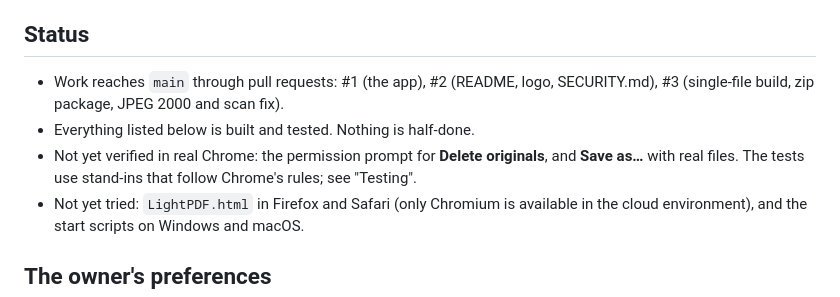
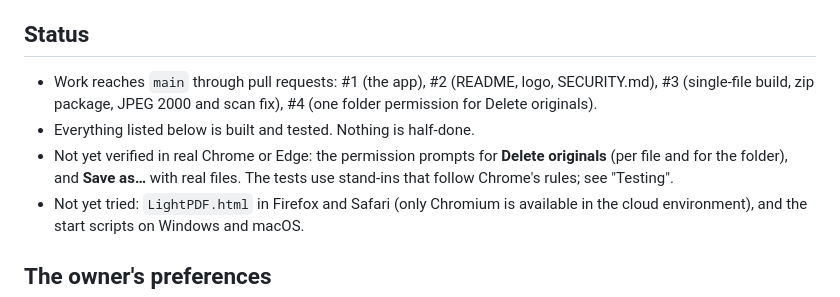
Before and after one commit to mohha1/LightPDF, a Markdown page: CLAUDE.md, the part around the change. Drawn GitHub-style.

Commit message:
Update the status in the handoff notes

```diff
--- a/CLAUDE.md
+++ b/CLAUDE.md
@@ -4,9 +4,9 @@ LightPDF is a static web app for editing PDFs and images entirely in the browser
 
 ## Status
 
-- Work reaches `main` through pull requests: #1 (the app), #2 (README, logo, SECURITY.md), #3 (single-file build, zip package, JPEG 2000 and scan fix).
+- Work reaches `main` through pull requests: #1 (the app), #2 (README, logo, SECURITY.md), #3 (single-file build, zip package, JPEG 2000 and scan fix), #4 (one folder permission for Delete originals).
 - Everything listed below is built and tested. Nothing is half-done.
-- Not yet verified in real Chrome: the permission prompt for **Delete originals**, and **Save as…** with real files. The tests use stand-ins that follow Chrome's rules; see "Testing".
+- Not yet verified in real Chrome or Edge: the permission prompts for **Delete originals** (per file and for the folder), and **Save as…** with real files. The tests use stand-ins that follow Chrome's rules; see "Testing".
 - Not yet tried: `LightPDF.html` in Firefox and Safari (only Chromium is available in the cloud environment), and the start scripts on Windows and macOS.
 
 ## The owner's preferences
```
